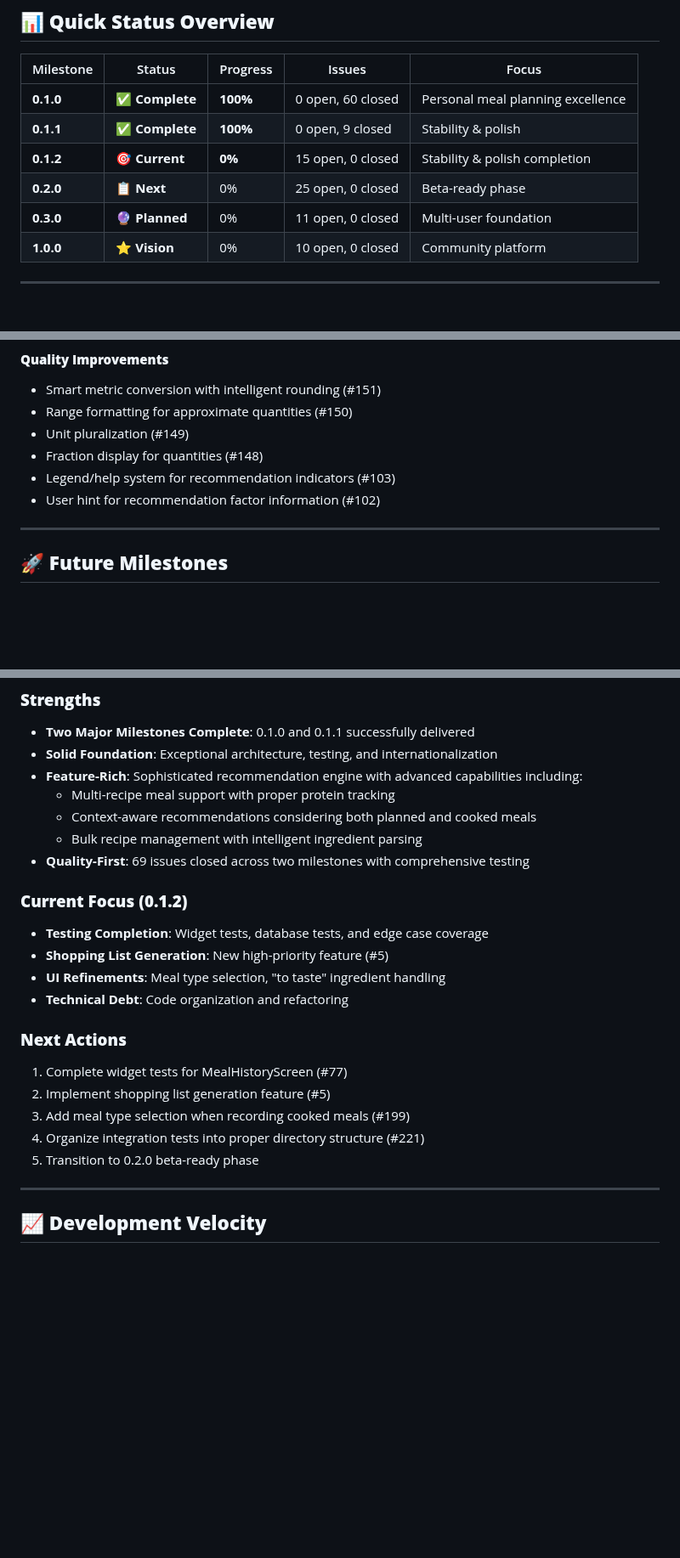
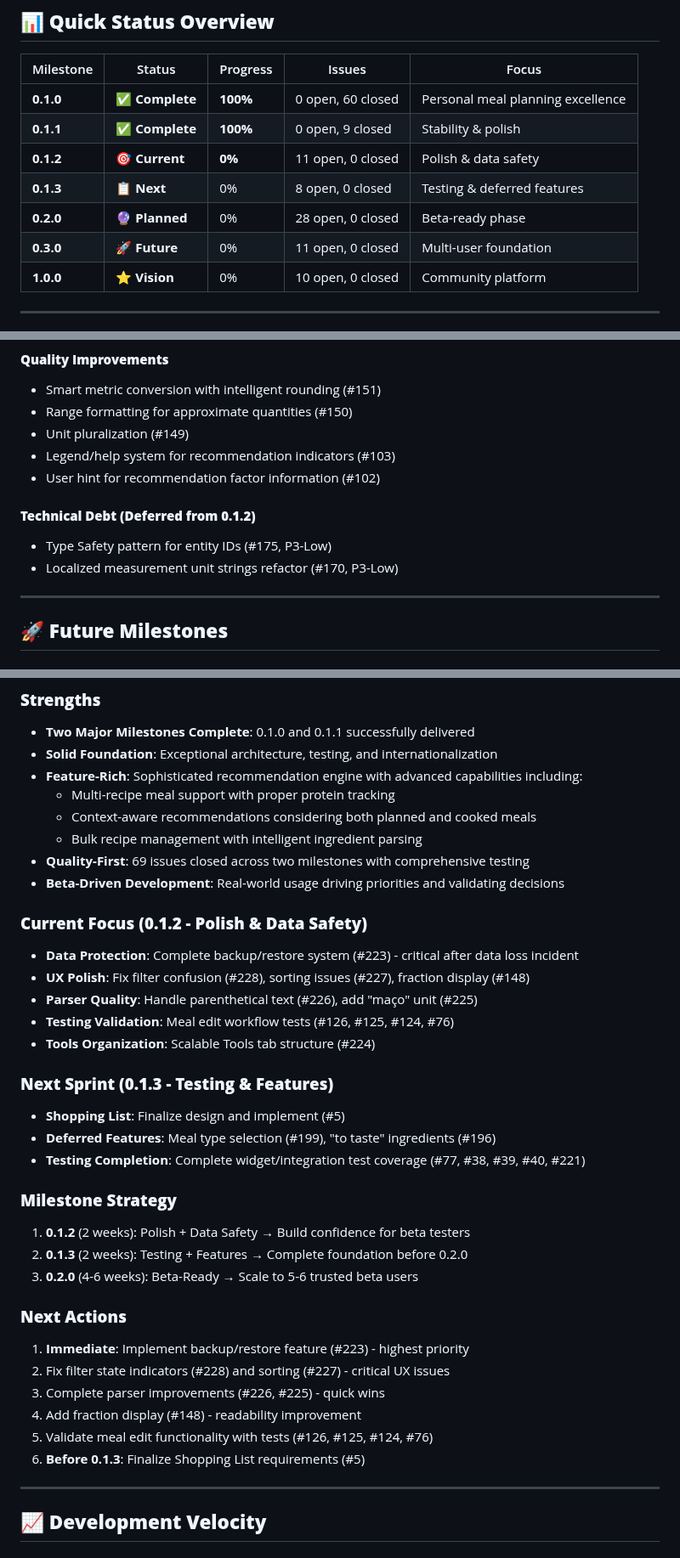
Before and after one commit to alemdisso/gastrobrain, a Markdown page: docs/Gastrobrain-Roadmap-Status.md, 3 parts joined by grey strips. Shown at 85% size. GitHub-like rendering; blank space fills up the shorter version.

```diff
--- a/docs/Gastrobrain-Roadmap-Status.md
+++ b/docs/Gastrobrain-Roadmap-Status.md
@@ -10,9 +10,10 @@
 |-----------|--------|----------|---------|-------|
 | **0.1.0** | ✅ **Complete** | **100%** | 0 open, 60 closed | Personal meal planning excellence |
 | **0.1.1** | ✅ **Complete** | **100%** | 0 open, 9 closed | Stability & polish |
-| **0.1.2** | 🎯 **Current** | **0%** | 15 open, 0 closed | Stability & polish completion |
-| **0.2.0** | 📋 **Next** | 0% | 25 open, 0 closed | Beta-ready phase |
-| **0.3.0** | 🔮 **Planned** | 0% | 11 open, 0 closed | Multi-user foundation |
+| **0.1.2** | 🎯 **Current** | **0%** | 11 open, 0 closed | Polish & data safety |
+| **0.1.3** | 📋 **Next** | 0% | 8 open, 0 closed | Testing & deferred features |
+| **0.2.0** | 🔮 **Planned** | 0% | 28 open, 0 closed | Beta-ready phase |
+| **0.3.0** | 🚀 **Future** | 0% | 11 open, 0 closed | Multi-user foundation |
 | **1.0.0** | ⭐ **Vision** | 0% | 10 open, 0 closed | Community platform |
 
 ---
@@ -179,9 +264,12 @@
 - Smart metric conversion with intelligent rounding (#151)
 - Range formatting for approximate quantities (#150)
 - Unit pluralization (#149)
-- Fraction display for quantities (#148)
 - Legend/help system for recommendation indicators (#103)
 - User hint for recommendation factor information (#102)
+
+#### **Technical Debt (Deferred from 0.1.2)**
+- Type Safety pattern for entity IDs (#175, P3-Low)
+- Localized measurement unit strings refactor (#170, P3-Low)
 
 ---
 
@@ -226,19 +314,32 @@
   - Context-aware recommendations considering both planned and cooked meals
   - Bulk recipe management with intelligent ingredient parsing
 - **Quality-First**: 69 issues closed across two milestones with comprehensive testing
+- **Beta-Driven Development**: Real-world usage driving priorities and validating decisions
 
-### **Current Focus (0.1.2)**
-- **Testing Completion**: Widget tests, database tests, and edge case coverage
-- **Shopping List Generation**: New high-priority feature (#5)
-- **UI Refinements**: Meal type selection, "to taste" ingredient handling
-- **Technical Debt**: Code organization and refactoring
+### **Current Focus (0.1.2 - Polish & Data Safety)**
+- **Data Protection**: Complete backup/restore system (#223) - critical after data loss incident
+- **UX Polish**: Fix filter confusion (#228), sorting issues (#227), fraction display (#148)
+- **Parser Quality**: Handle parenthetical text (#226), add "maço" unit (#225)
+- **Testing Validation**: Meal edit workflow tests (#126, #125, #124, #76)
+- **Tools Organization**: Scalable Tools tab structure (#224)
+
+### **Next Sprint (0.1.3 - Testing & Features)**
+- **Shopping List**: Finalize design and implement (#5)
+- **Deferred Features**: Meal type selection (#199), "to taste" ingredients (#196)
+- **Testing Completion**: Complete widget/integration test coverage (#77, #38, #39, #40, #221)
+
+### **Milestone Strategy**
+1. **0.1.2** (2 weeks): Polish + Data Safety → Build confidence for beta testers
+2. **0.1.3** (2 weeks): Testing + Features → Complete foundation before 0.2.0
+3. **0.2.0** (4-6 weeks): Beta-Ready → Scale to 5-6 trusted beta users
 
 ### **Next Actions**
-1. Complete widget tests for MealHistoryScreen (#77)
-2. Implement shopping list generation feature (#5)
-3. Add meal type selection when recording cooked meals (#199)
-4. Organize integration tests into proper directory structure (#221)
-5. Transition to 0.2.0 beta-ready phase
+1. **Immediate**: Implement backup/restore feature (#223) - highest priority
+2. Fix filter state indicators (#228) and sorting (#227) - critical UX issues
+3. Complete parser improvements (#226, #225) - quick wins
+4. Add fraction display (#148) - readability improvement
+5. Validate meal edit functionality with tests (#126, #125, #124, #76)
+6. **Before 0.1.3**: Finalize Shopping List requirements (#5)
 
 ---
 
```
Also changed, not shown: other parts of docs/Gastrobrain-Roadmap-Status.md (+134 -28 lines), docs/Sprint-Planning-0.1.2-0.1.3.md (added, +422 -0 lines).
